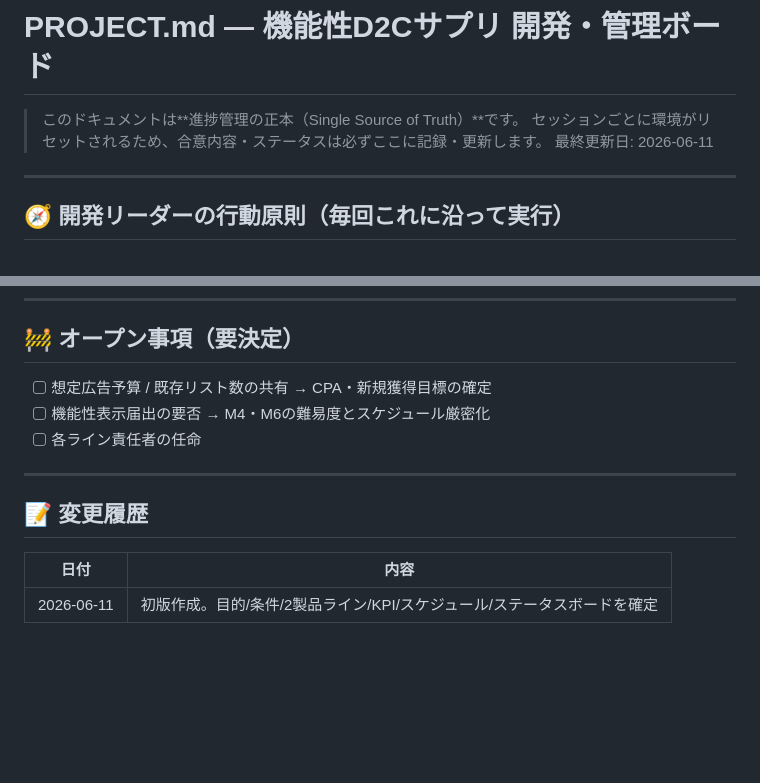
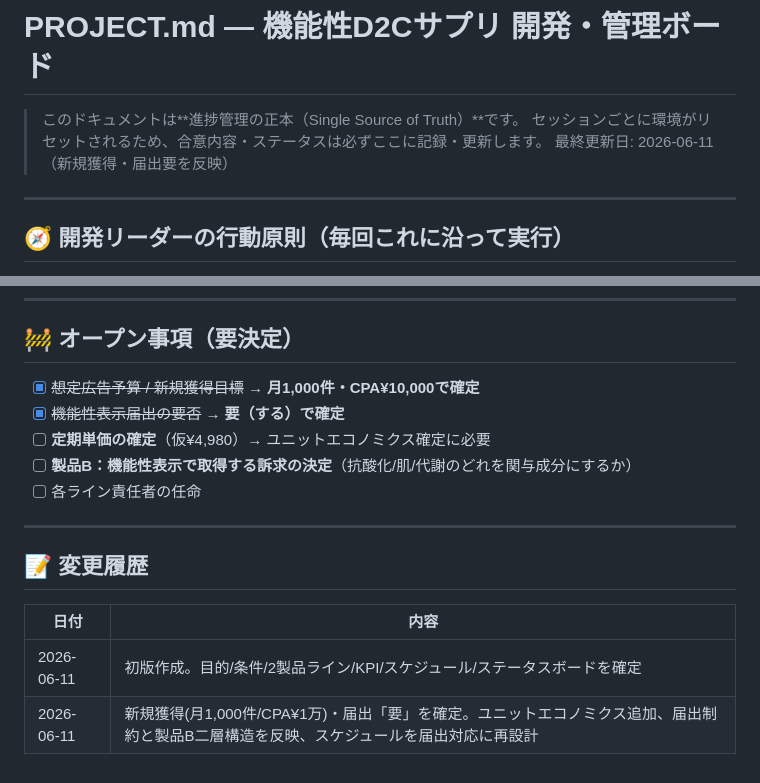
Before and after one commit to mackai100913-cmd/codex-test, a Markdown page: PROJECT.md, 2 parts joined by grey strips. Rendered like a GitHub page; blank space fills up the shorter version.

```diff
--- a/PROJECT.md
+++ b/PROJECT.md
@@ -2,7 +2,7 @@
 
 > このドキュメントは**進捗管理の正本（Single Source of Truth）**です。
 > セッションごとに環境がリセットされるため、合意内容・ステータスは必ずここに記録・更新します。
-> 最終更新日: 2026-06-11
+> 最終更新日: 2026-06-11（新規獲得・届出要を反映）
 
 ---
 
@@ -105,8 +126,10 @@
 
 ## 🚧 オープン事項（要決定）
 
-- [ ] 想定広告予算 / 既存リスト数の共有 → CPA・新規獲得目標の確定
-- [ ] 機能性表示届出の要否 → M4・M6の難易度とスケジュール厳密化
+- [x] ~~想定広告予算 / 新規獲得目標~~ → **月1,000件・CPA¥10,000で確定**
+- [x] ~~機能性表示届出の要否~~ → **要（する）で確定**
+- [ ] **定期単価の確定**（仮¥4,980）→ ユニットエコノミクス確定に必要
+- [ ] **製品B：機能性表示で取得する訴求の決定**（抗酸化/肌/代謝のどれを関与成分にするか）
 - [ ] 各ライン責任者の任命
 
 ---
@@ -116,3 +139,4 @@
 | 日付 | 内容 |
 |------|------|
 | 2026-06-11 | 初版作成。目的/条件/2製品ライン/KPI/スケジュール/ステータスボードを確定 |
+| 2026-06-11 | 新規獲得(月1,000件/CPA¥1万)・届出「要」を確定。ユニットエコノミクス追加、届出制約と製品B二層構造を反映、スケジュールを届出対応に再設計 |
```
Also changed, not shown: other parts of PROJECT.md (+32 -11 lines).
